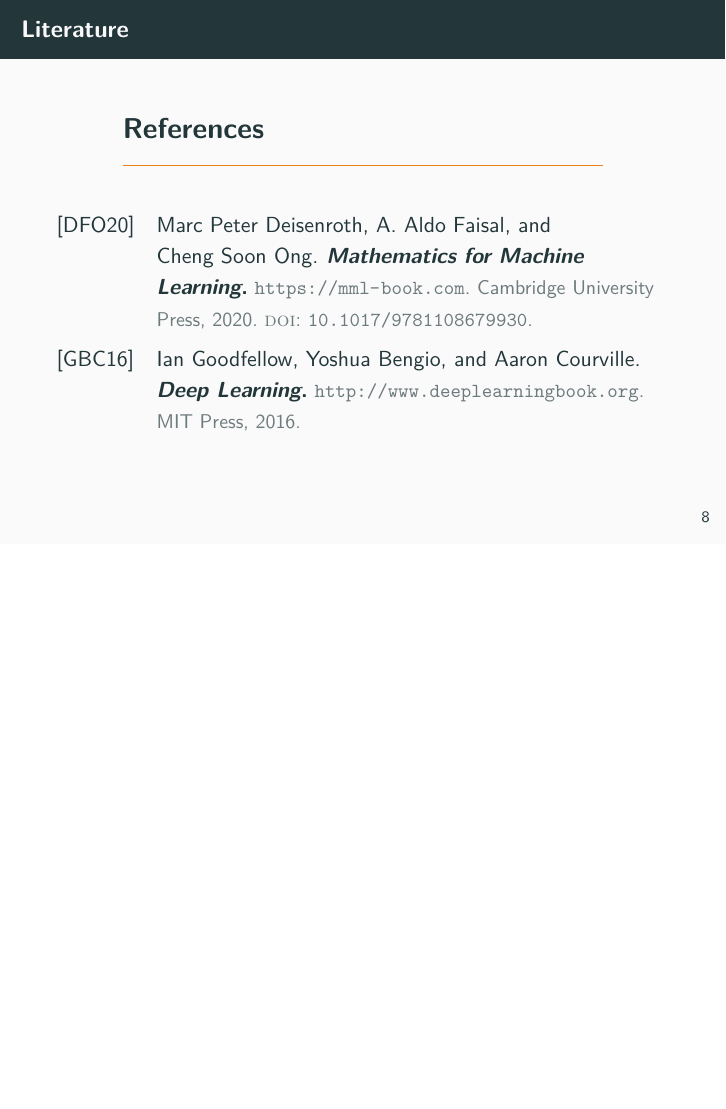
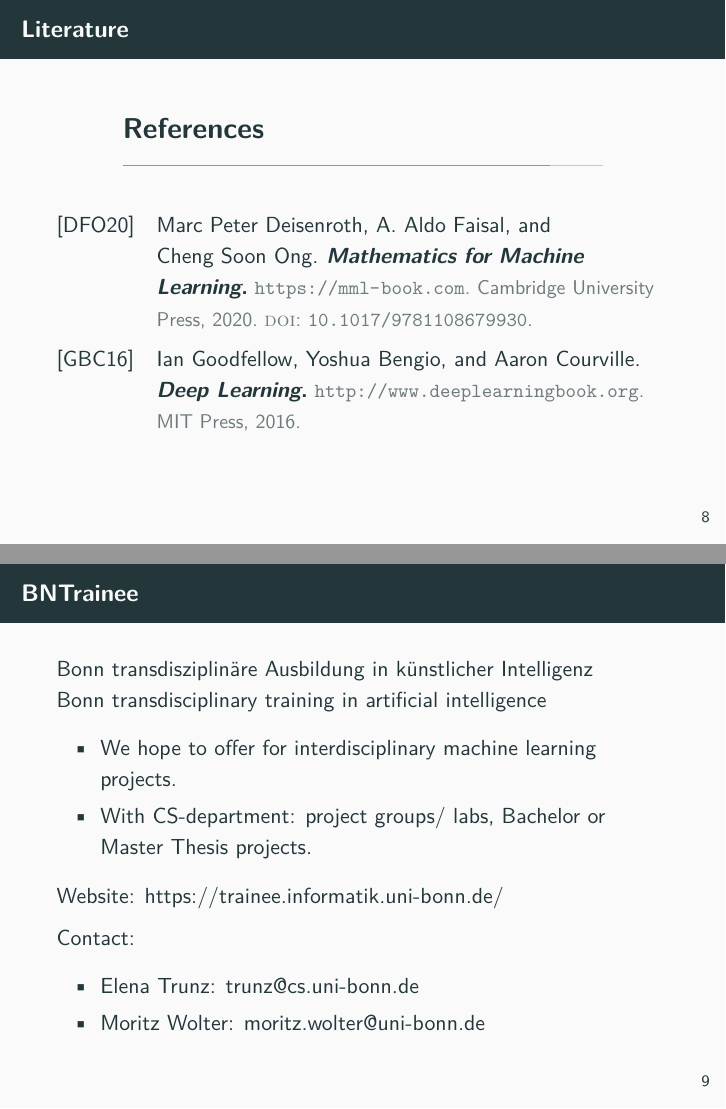
Before and after one commit to Machine-Learning-for-PIs/01a_slides_intro, LaTeX slides (presentation.tex): page 12 of 12 before the commit and pages 12 and 13 of 13 after it, the two joined at a grey line, the shorter picture padded with empty space. Compiled offline with pdfLaTeX.

Commit message:
update slides.

```diff
--- a/presentation.tex
+++ b/presentation.tex
@@ -147,4 +147,21 @@
       \printbibliography
     \end{frame}
 
+
+    \begin{frame}{BNTrainee}
+      Bonn transdisziplinäre Ausbildung in künstlicher Intelligenz \\
+      Bonn transdisciplinary training in artificial intelligence
+      \begin{itemize}
+        \item We hope to offer for interdisciplinary machine learning projects.
+        \item With CS-department: project groups/ labs, Bachelor or Master Thesis projects.
+      \end{itemize}
+      Website: https://trainee.informatik.uni-bonn.de/
+
+      Contact:
+      \begin{itemize}
+        \item Elena Trunz: trunz@cs.uni-bonn.de
+        \item Moritz Wolter: moritz.wolter@uni-bonn.de
+      \end{itemize}
+    \end{frame}
+
 \end{document}
```
